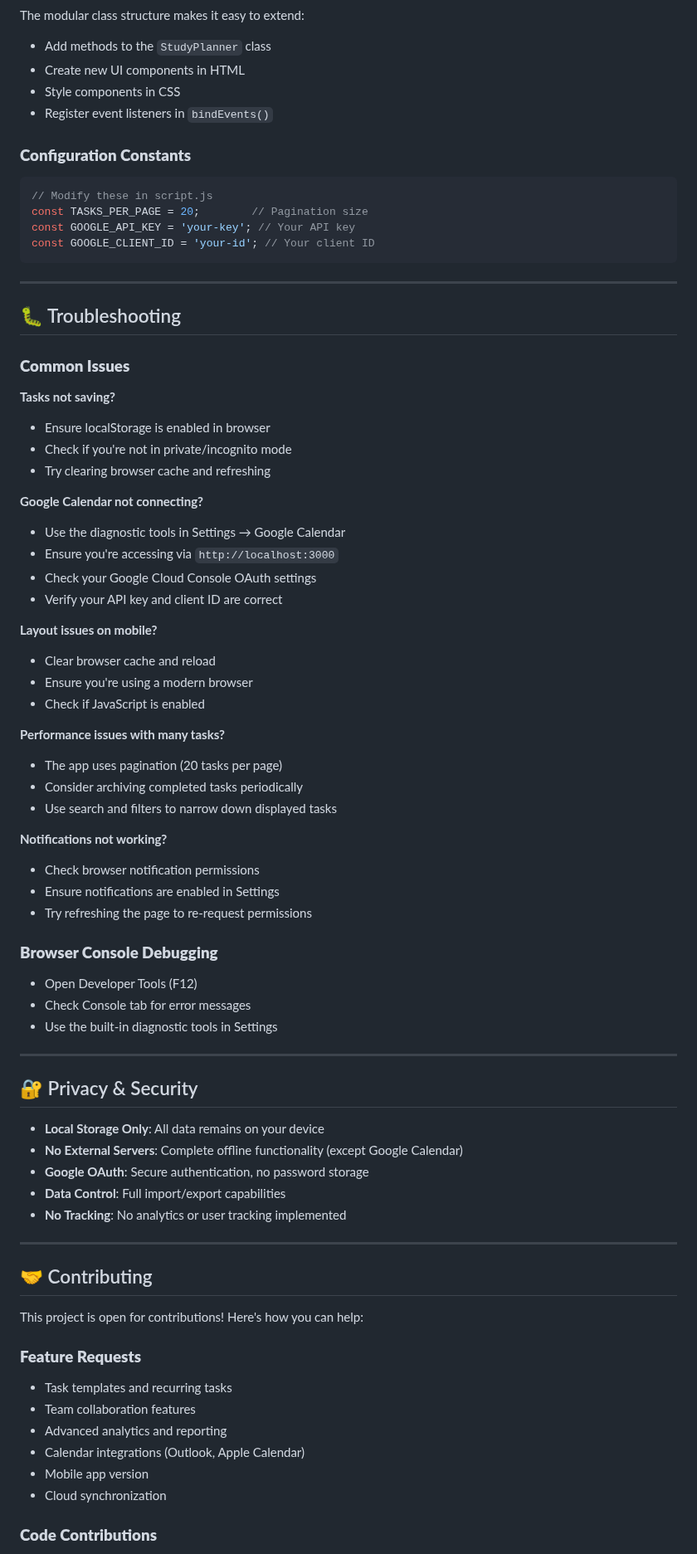
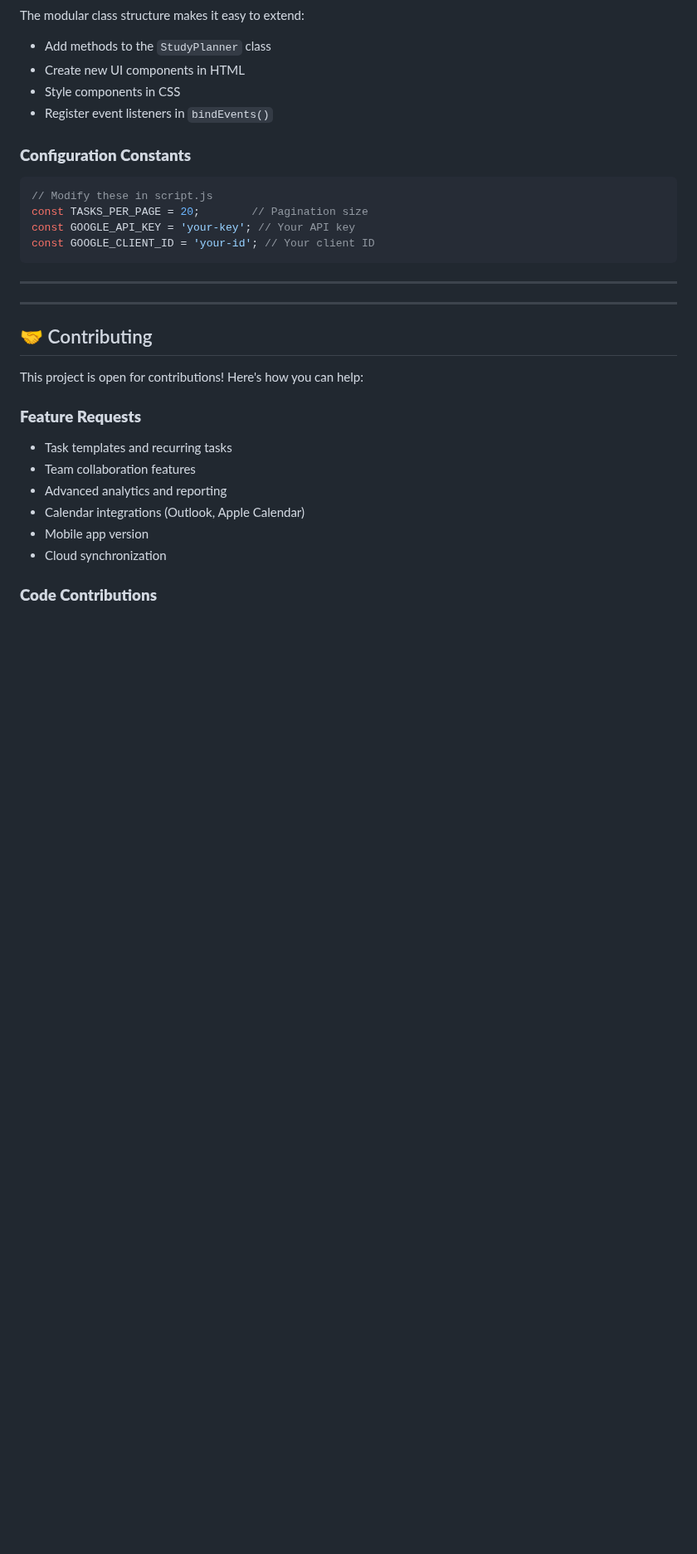
Before and after one commit to SatyamPandey-07/STUDY_PLANNER, a Markdown page: README.md, the part around one of its changes. Shown at 83% size. Rendered like a GitHub page; blank space fills up the shorter version.

````diff
--- a/README.md
+++ b/README.md
@@ -309,52 +309,6 @@ const GOOGLE_CLIENT_ID = 'your-id'; // Your client ID
 ```
 
 ---
-
-## 🐛 Troubleshooting
-
-### **Common Issues**
-
-**Tasks not saving?**
-- Ensure localStorage is enabled in browser
-- Check if you're not in private/incognito mode
-- Try clearing browser cache and refreshing
-
-**Google Calendar not connecting?**
-- Use the diagnostic tools in Settings → Google Calendar
-- Ensure you're accessing via `http://localhost:3000`
-- Check your Google Cloud Console OAuth settings
-- Verify your API key and client ID are correct
-
-**Layout issues on mobile?**
-- Clear browser cache and reload
-- Ensure you're using a modern browser
-- Check if JavaScript is enabled
-
-**Performance issues with many tasks?**
-- The app uses pagination (20 tasks per page)
-- Consider archiving completed tasks periodically
-- Use search and filters to narrow down displayed tasks
-
-**Notifications not working?**
-- Check browser notification permissions
-- Ensure notifications are enabled in Settings
-- Try refreshing the page to re-request permissions
-
-### **Browser Console Debugging**
-- Open Developer Tools (F12)
-- Check Console tab for error messages
-- Use the built-in diagnostic tools in Settings
-
----
-
-## 🔐 Privacy & Security
-
-- **Local Storage Only**: All data remains on your device
-- **No External Servers**: Complete offline functionality (except Google Calendar)
-- **Google OAuth**: Secure authentication, no password storage
-- **Data Control**: Full import/export capabilities
-- **No Tracking**: No analytics or user tracking implemented
-
 ---
 
 ## 🤝 Contributing
````
Also changed, not shown: other parts of README.md (+0 -54 lines).
